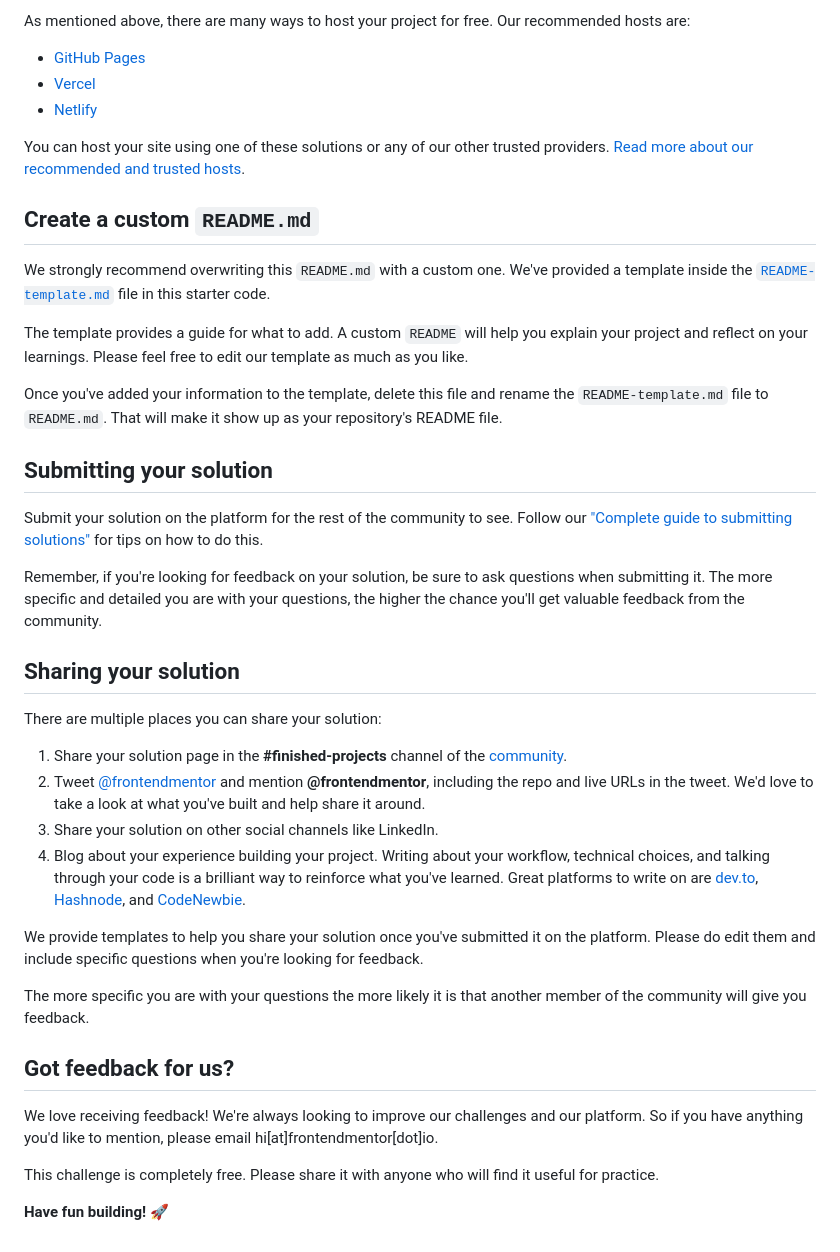
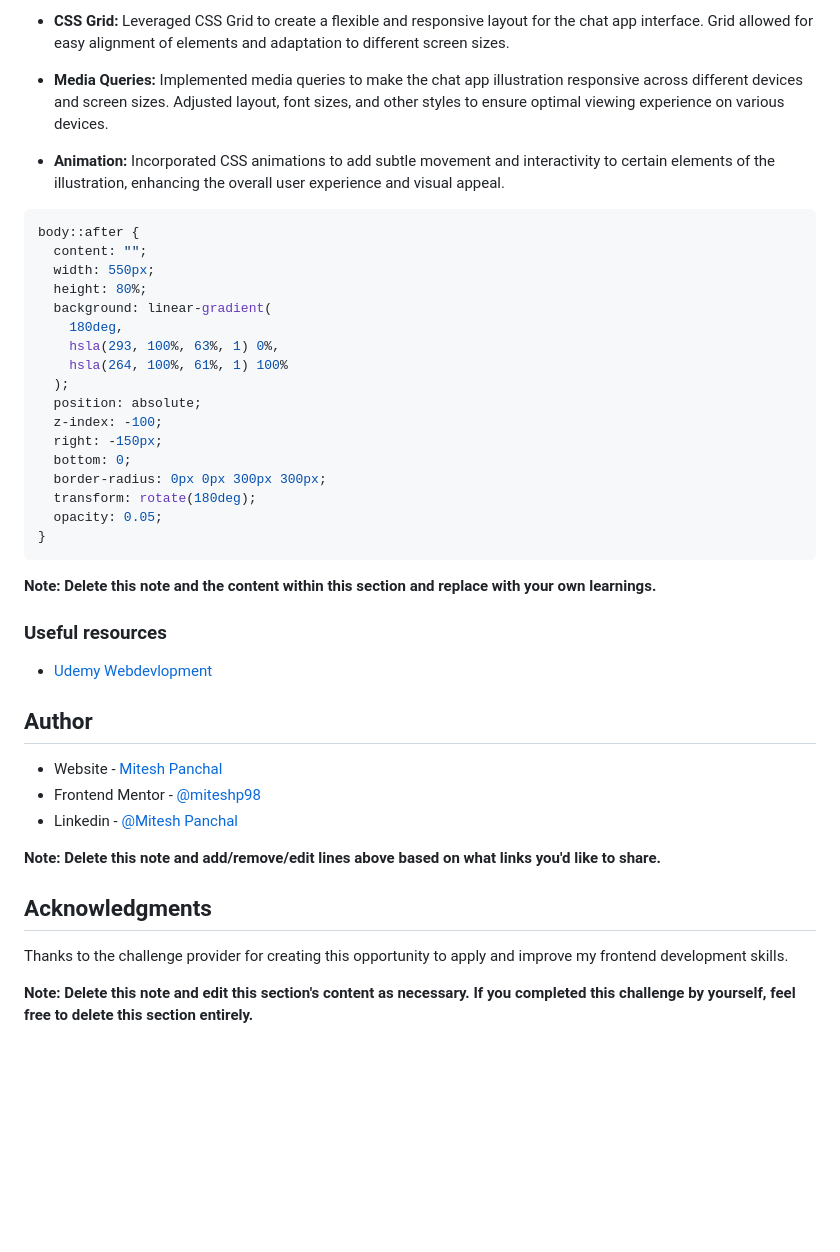
Before and after one commit to miteshp98/chat-app-css-illustration-master, a Markdown page: README.md, the part around one of its changes. Rendered like a GitHub page; blank space fills up the shorter version.

````diff
--- a/README.md
+++ b/README.md
@@ -50,43 +53,46 @@ Feel free to use any workflow that you feel comfortable with. Below is a suggest
 
-As mentioned above, there are many ways to host your project for free. Our recommended hosts are:
+- **CSS Grid:** Leveraged CSS Grid to create a flexible and responsive layout for the chat app interface. Grid allowed for easy alignment of elements and adaptation to different screen sizes.
 
-- [GitHub Pages](https://pages.github.com/)
-- [Vercel](https://vercel.com/)
-- [Netlify](https://www.netlify.com/)
+- **Media Queries:** Implemented media queries to make the chat app illustration responsive across different devices and screen sizes. Adjusted layout, font sizes, and other styles to ensure optimal viewing experience on various devices.
 
-You can host your site using one of these solutions or any of our other trusted providers. [Read more about our recommended and trusted hosts](https://medium.com/frontend-mentor/frontend-mentor-trusted-hosting-providers-bf000dfebe).
+- **Animation:** Incorporated CSS animations to add subtle movement and interactivity to certain elements of the illustration, enhancing the overall user experience and visual appeal.
 
-## Create a custom `README.md`
+```css
+body::after {
+  content: "";
+  width: 550px;
+  height: 80%;
+  background: linear-gradient(
+    180deg,
+    hsla(293, 100%, 63%, 1) 0%,
+    hsla(264, 100%, 61%, 1) 100%
+  );
+  position: absolute;
+  z-index: -100;
+  right: -150px;
+  bottom: 0;
+  border-radius: 0px 0px 300px 300px;
+  transform: rotate(180deg);
+  opacity: 0.05;
+}
+```
 
-We strongly recommend overwriting this `README.md` with a custom one. We've provided a template inside the [`README-template.md`](./README-template.md) file in this starter code.
+**Note: Delete this note and the content within this section and replace with your own learnings.**
 
-The template provides a guide for what to add. A custom `README` will help you explain your project and reflect on your learnings. Please feel free to edit our template as much as you like.
+### Useful resources
 
-Once you've added your information to the template, delete this file and rename the `README-template.md` file to `README.md`. That will make it show up as your repository's README file.
+- [Udemy Webdevlopment](https://www.udemy.com/share/101W9C3@2s1lShiGH32a3OJHMYullps9bvMmvxO_kykXK5ZGloqkGQDHawnryvbZtrMeQ8y81A==/)
 
-## Submitting your solution
+## Author
 
-Submit your solution on the platform for the rest of the community to see. Follow our ["Complete guide to submitting solutions"](https://medium.com/frontend-mentor/a-complete-guide-to-submitting-solutions-on-frontend-mentor-ac6384162248) for tips on how to do this.
+- Website - [Mitesh Panchal](https://miteshp98.github.io/portfolio-website/)
+- Frontend Mentor - [@miteshp98](https://www.frontendmentor.io/profile/miteshp98)
+- Linkedin - [@Mitesh Panchal](https://www.linkedin.com/in/mitesh-panchal-356558126/)
 
-Remember, if you're looking for feedback on your solution, be sure to ask questions when submitting it. The more specific and detailed you are with your questions, the higher the chance you'll get valuable feedback from the community.
+**Note: Delete this note and add/remove/edit lines above based on what links you'd like to share.**
 
-## Sharing your solution
+## Acknowledgments
 
-There are multiple places you can share your solution:
+Thanks to the challenge provider for creating this opportunity to apply and improve my frontend development skills.
 
-1. Share your solution page in the **#finished-projects** channel of the [community](https://www.frontendmentor.io/community).
-2. Tweet [@frontendmentor](https://twitter.com/frontendmentor) and mention **@frontendmentor**, including the repo and live URLs in the tweet. We'd love to take a look at what you've built and help share it around.
-3. Share your solution on other social channels like LinkedIn.
-4. Blog about your experience building your project. Writing about your workflow, technical choices, and talking through your code is a brilliant way to reinforce what you've learned. Great platforms to write on are [dev.to](https://dev.to/), [Hashnode](https://hashnode.com/), and [CodeNewbie](https://community.codenewbie.org/).
-
-We provide templates to help you share your solution once you've submitted it on the platform. Please do edit them and include specific questions when you're looking for feedback.
-
-The more specific you are with your questions the more likely it is that another member of the community will give you feedback.
-
-## Got feedback for us?
-
-We love receiving feedback! We're always looking to improve our challenges and our platform. So if you have anything you'd like to mention, please email hi[at]frontendmentor[dot]io.
-
-This challenge is completely free. Please share it with anyone who will find it useful for practice.
-
-**Have fun building!** 🚀
+**Note: Delete this note and edit this section's content as necessary. If you completed this challenge by yourself, feel free to delete this section entirely.**
````
Also changed, not shown: other parts of README.md (+31 -28 lines).
